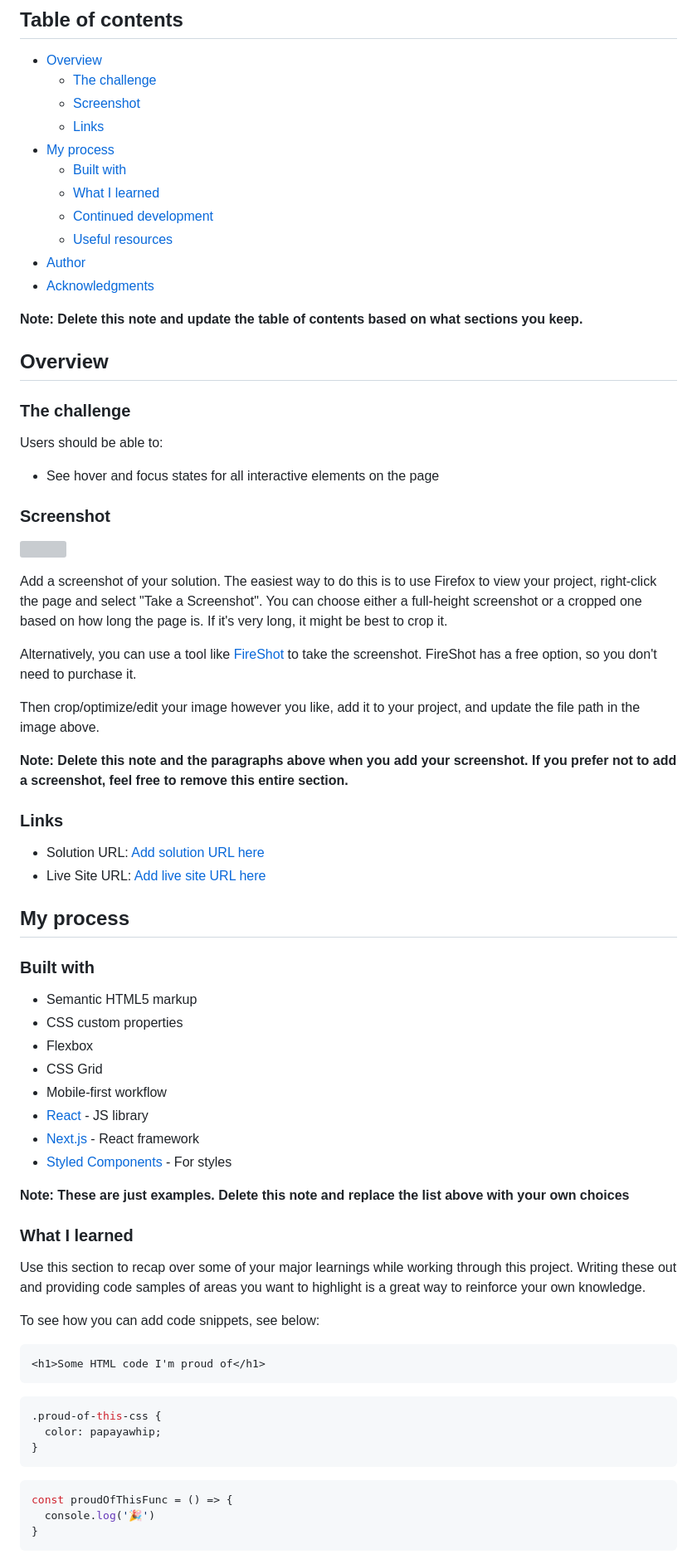
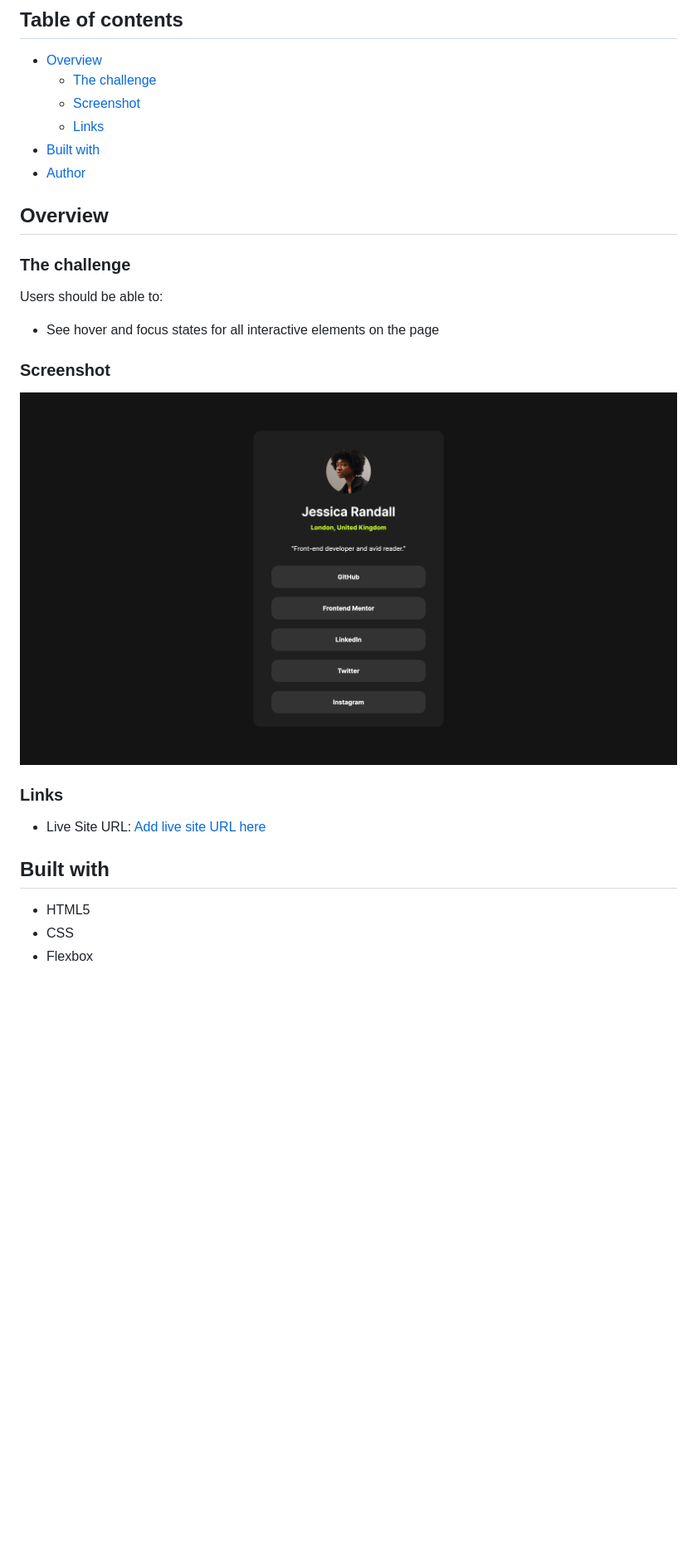
Before and after one commit to samhlking/social-links-profile-main, a Markdown page: README-template.md, the part around the change printed below. Shown: that part at 83% size. GitHub-like rendering; pictures changed too: screenshot.png (added); blank space fills up the shorter version; grey boxes are pictures that could not be loaded.

Commit message:
README update # Please enter the commit message for your changes. Lines starting

````diff
--- a/README-template.md
+++ b/README-template.md
@@ -8,15 +8,8 @@ This is a solution to the [Social links profile challenge on Frontend Mentor](ht
   - [The challenge](#the-challenge)
   - [Screenshot](#screenshot)
   - [Links](#links)
-- [My process](#my-process)
-  - [Built with](#built-with)
-  - [What I learned](#what-i-learned)
-  - [Continued development](#continued-development)
-  - [Useful resources](#useful-resources)
+- [Built with](#built-with)
 - [Author](#author)
-- [Acknowledgments](#acknowledgments)
-
-**Note: Delete this note and update the table of contents based on what sections you keep.**
 
 ## Overview
 
@@ -28,53 +21,14 @@ Users should be able to:
 
 ### Screenshot
 
-![](./screenshot.jpg)
-
-Add a screenshot of your solution. The easiest way to do this is to use Firefox to view your project, right-click the page and select "Take a Screenshot". You can choose either a full-height screenshot or a cropped one based on how long the page is. If it's very long, it might be best to crop it.
-
-Alternatively, you can use a tool like [FireShot](https://getfireshot.com/) to take the screenshot. FireShot has a free option, so you don't need to purchase it.
-
-Then crop/optimize/edit your image however you like, add it to your project, and update the file path in the image above.
-
-**Note: Delete this note and the paragraphs above when you add your screenshot. If you prefer not to add a screenshot, feel free to remove this entire section.**
+![](./screenshot.png)
 
 ### Links
 
-- Solution URL: [Add solution URL here](https://your-solution-url.com)
-- Live Site URL: [Add live site URL here](https://your-live-site-url.com)
+- Live Site URL: [Add live site URL here](https://samhlking.github.io/social-links-profile-main/)
 
-## My process
+## Built with
 
-### Built with
-
-- Semantic HTML5 markup
-- CSS custom properties
+- HTML5
+- CSS
 - Flexbox
-- CSS Grid
-- Mobile-first workflow
-- [React](https://reactjs.org/) - JS library
-- [Next.js](https://nextjs.org/) - React framework
-- [Styled Components](https://styled-components.com/) - For styles
-
-**Note: These are just examples. Delete this note and replace the list above with your own choices**
-
-### What I learned
-
-Use this section to recap over some of your major learnings while working through this project. Writing these out and providing code samples of areas you want to highlight is a great way to reinforce your own knowledge.
-
-To see how you can add code snippets, see below:
-
-```html
-<h1>Some HTML code I'm proud of</h1>
-```
-```css
-.proud-of-this-css {
-  color: papayawhip;
-}
-```
-```js
-const proudOfThisFunc = () => {
-  console.log('🎉')
-}
-```
-
````
Also changed, not shown: other parts of README-template.md (+2 -27 lines).
